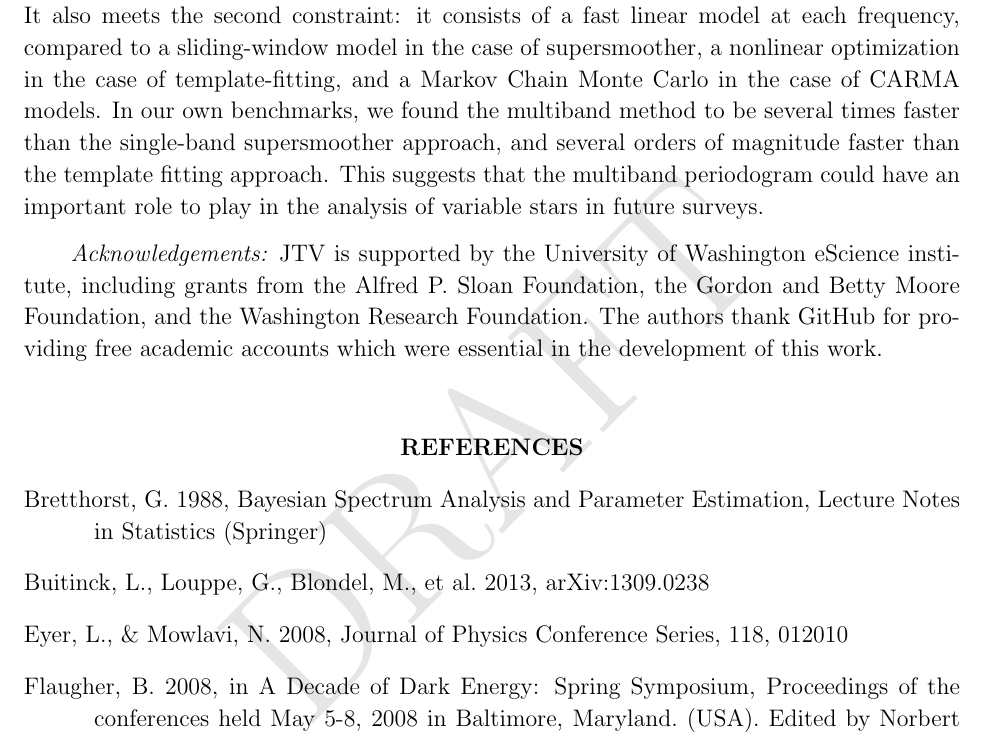
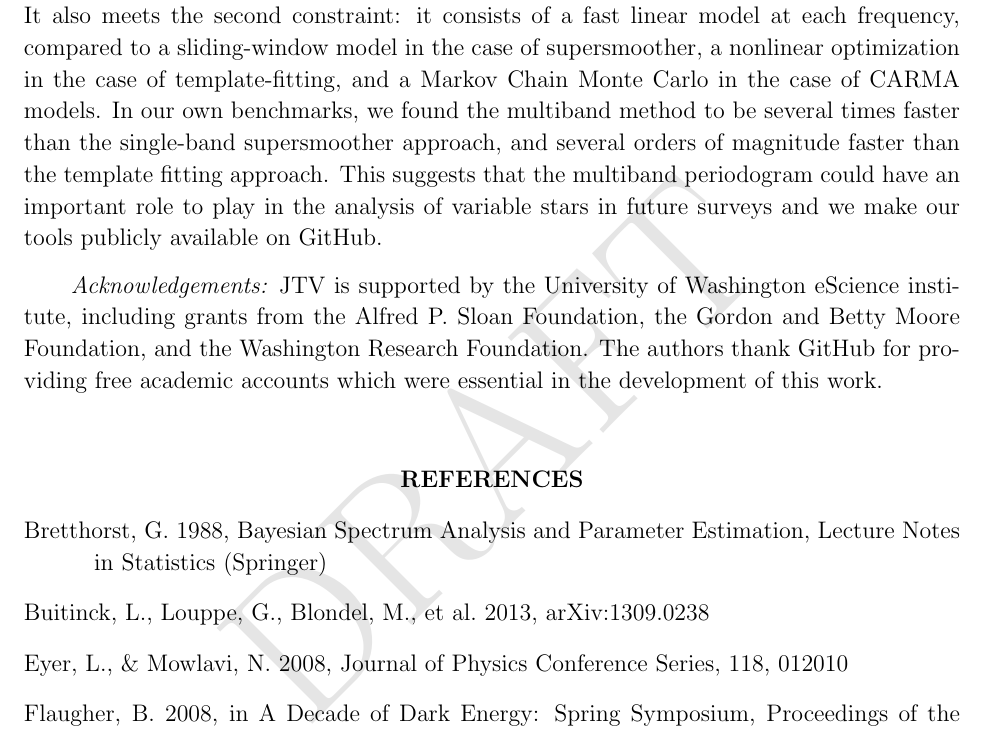
Before and after one commit to jakevdp/multiband_LS, a LaTeX paper (writeup/paper.tex): part of page 20 of 28, cut so that both start at the same text. Compiled offline with pdfLaTeX.

Commit message:
minor edits in Conclusions

```diff
--- a/writeup/paper.tex
+++ b/writeup/paper.tex
@@ -570,7 +570,8 @@ Looking forward to future variable star catalogs from PanSTARRS, DES, and LSST,
 The multiband method, through its combination of flexibility and model simplicity, meets the first: as shown above, it performs well in the case of sparsely-sampled multiband data.
 It also meets the second constraint: it consists of a fast linear model at each frequency, compared to a sliding-window model in the case of supersmoother, a nonlinear optimization in the case of template-fitting, and a Markov Chain Monte Carlo in the case of CARMA models.
 In our own benchmarks, we found the multiband method to be several times faster than the single-band supersmoother approach, and several orders of magnitude faster than the template fitting approach.
-This suggests that the multiband periodogram could have an important role to play in the analysis of variable stars in future surveys.
+This suggests that the multiband periodogram could have an important role to play in the analysis of variable stars in future surveys
+and we make our tools publicly available on GitHub.
 
 
 {\it Acknowledgements:} JTV is supported by the University of Washington eScience institute, including grants from the Alfred P. Sloan Foundation, the Gordon and Betty Moore Foundation, and the Washington Research Foundation. The authors thank GitHub for providing free academic accounts which were essential in the development of this work.
```
